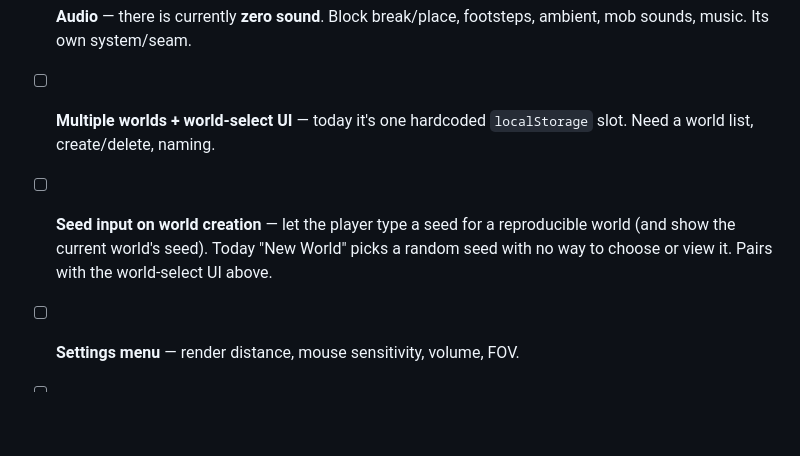
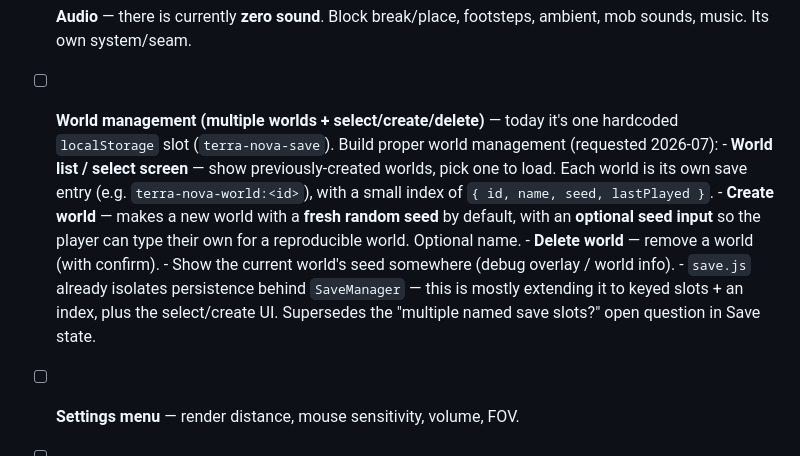
Before and after one commit to bahrens/terra-nova-voxel, a Markdown page: docs/ROADMAP.md, the part around the change. GitHub-like rendering; blank space fills up the shorter version.

Commit message:
Roadmap: flesh out world management (list/create/delete, seed input)
Consolidate the 'multiple worlds' and 'seed input' items into one concrete world-management spec: world-select screen, create with fresh random seed (optional typed seed), delete, and show the current seed. Note SaveManager already isolates persistence.

Co-Authored-By: Claude Opus 4.8 (1M context) <noreply@anthropic.com>
Claude-Session: https://claude.ai/code/session_01NdGc9F6XTLPR38MmeoJrzm

```diff
--- a/docs/ROADMAP.md
+++ b/docs/ROADMAP.md
@@ -245,12 +245,20 @@ lost short list. Items the original list explicitly named are marked ⭐.)
 
 - [ ] **Audio** — there is currently **zero sound**. Block break/place, footsteps,
       ambient, mob sounds, music. Its own system/seam.
-- [ ] **Multiple worlds + world-select UI** — today it's one hardcoded
-      `localStorage` slot. Need a world list, create/delete, naming.
-- [ ] **Seed input on world creation** — let the player type a seed for a
-      reproducible world (and show the current world's seed). Today "New World"
-      picks a random seed with no way to choose or view it. Pairs with the
-      world-select UI above.
+- [ ] **World management (multiple worlds + select/create/delete)** — today it's
+      one hardcoded `localStorage` slot (`terra-nova-save`). Build proper world
+      management (requested 2026-07):
+      - **World list / select screen** — show previously-created worlds, pick one
+        to load. Each world is its own save entry (e.g. `terra-nova-world:<id>`),
+        with a small index of `{ id, name, seed, lastPlayed }`.
+      - **Create world** — makes a new world with a **fresh random seed** by
+        default, with an **optional seed input** so the player can type their own
+        for a reproducible world. Optional name.
+      - **Delete world** — remove a world (with confirm).
+      - Show the current world's seed somewhere (debug overlay / world info).
+      - `save.js` already isolates persistence behind `SaveManager` — this is
+        mostly extending it to keyed slots + an index, plus the select/create UI.
+        Supersedes the "multiple named save slots?" open question in Save state.
 - [ ] **Settings menu** — render distance, mouse sensitivity, volume, FOV.
 - [ ] **UI surfaces** — inventory screen, death/respawn screen, pause polish.
 
```
